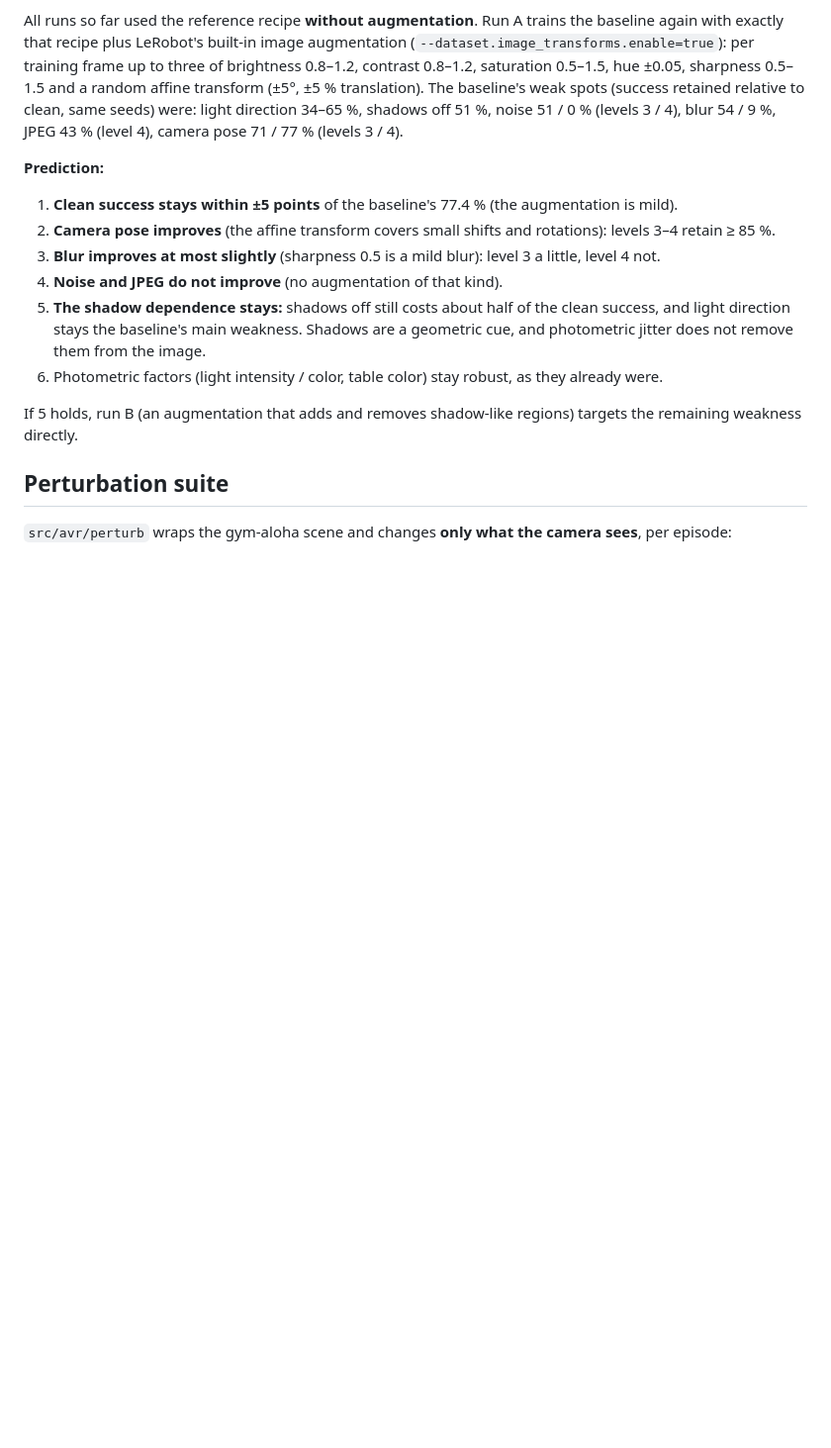
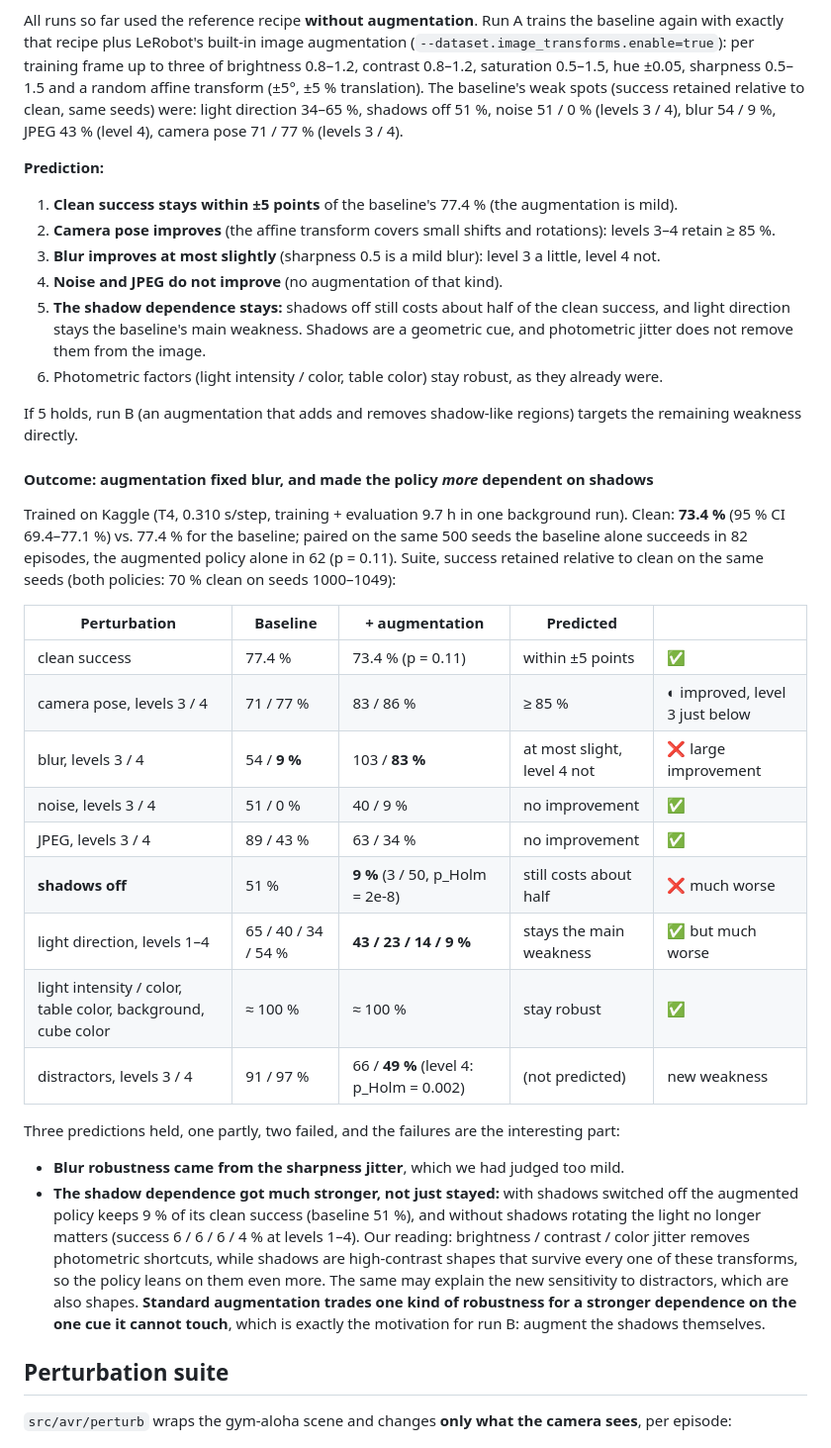
Before and after one commit to danielamrh/act-visual-robustness, a Markdown page: README.md, the part around one of its changes. Shown at 99% size. Rendered like a GitHub page; blank space fills up the shorter version.

```diff
--- a/README.md
+++ b/README.md
@@ -311,6 +315,36 @@ camera pose 71 / 77 % (levels 3 / 4).
 
 If 5 holds, run B (an augmentation that adds and removes shadow-like regions) targets the remaining weakness directly.
 
+#### Outcome: augmentation fixed blur, and made the policy *more* dependent on shadows
+
+Trained on Kaggle (T4, 0.310 s/step, training + evaluation 9.7 h in one background run). Clean: **73.4 %**
+(95 % CI 69.4–77.1 %) vs. 77.4 % for the baseline; paired on the same 500 seeds the baseline alone succeeds in 82
+episodes, the augmented policy alone in 62 (p = 0.11). Suite, success retained relative to clean on the same seeds
+(both policies: 70 % clean on seeds 1000–1049):
+
+| Perturbation | Baseline | + augmentation | Predicted | |
+|---|---|---|---|---|
+| clean success | 77.4 % | 73.4 % (p = 0.11) | within ±5 points | ✅ |
+| camera pose, levels 3 / 4 | 71 / 77 % | 83 / 86 % | ≥ 85 % | ◐ improved, level 3 just below |
+| blur, levels 3 / 4 | 54 / **9 %** | 103 / **83 %** | at most slight, level 4 not | ❌ large improvement |
+| noise, levels 3 / 4 | 51 / 0 % | 40 / 9 % | no improvement | ✅ |
+| JPEG, levels 3 / 4 | 89 / 43 % | 63 / 34 % | no improvement | ✅ |
+| **shadows off** | 51 % | **9 %** (3 / 50, p_Holm = 2e-8) | still costs about half | ❌ much worse |
+| light direction, levels 1–4 | 65 / 40 / 34 / 54 % | **43 / 23 / 14 / 9 %** | stays the main weakness | ✅ but much worse |
+| light intensity / color, table color, background, cube color | ≈ 100 % | ≈ 100 % | stay robust | ✅ |
+| distractors, levels 3 / 4 | 91 / 97 % | 66 / **49 %** (level 4: p_Holm = 0.002) | (not predicted) | new weakness |
+
+Three predictions held, one partly, two failed, and the failures are the interesting part:
+
+* **Blur robustness came from the sharpness jitter**, which we had judged too mild.
+* **The shadow dependence got much stronger, not just stayed:** with shadows switched off the augmented policy keeps 9 %
+  of its clean success (baseline 51 %), and without shadows rotating the light no longer matters (success 6 / 6 / 6 / 4 % at levels 1–4).
+  Our reading: brightness / contrast / color jitter removes photometric shortcuts, while shadows are high-contrast
+  shapes that survive every one of these transforms, so the policy leans on them even more. The same may explain the new
+  sensitivity to distractors, which are also shapes. **Standard augmentation trades one kind of robustness for a
+  stronger dependence on the one cue it cannot touch**, which is exactly the motivation for run B: augment the shadows
+  themselves.
+
 ## Perturbation suite
 
 `src/avr/perturb` wraps the gym-aloha scene and changes **only what the camera sees**, per episode:
```
Also changed, not shown: other parts of README.md (+6 -2 lines), results/robustness_curves_absolute.png, results/robustness_curves_relative.png, 2 other files.
